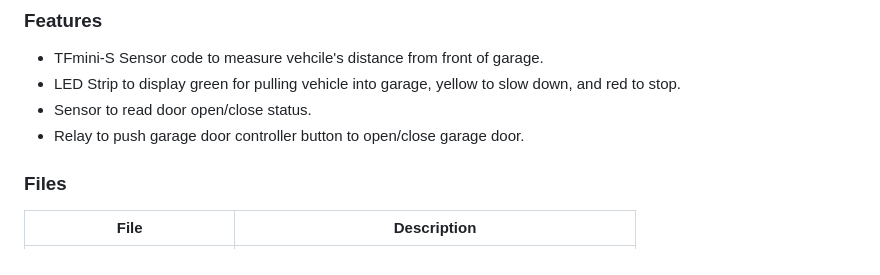
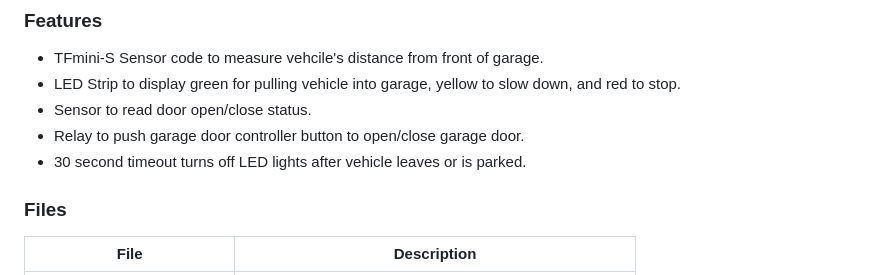
Before and after one commit to jdillenburg/esphome, a Markdown page: README.md, the part around the change. Drawn GitHub-style.

```diff
--- a/README.md
+++ b/README.md
@@ -9,6 +9,7 @@ Welcome to my ESPhome configuration directory.  This repository contains the ESP
 * LED Strip to display green for pulling vehicle into garage, yellow to slow down, and red to stop.
 * Sensor to read door open/close status.
 * Relay to push garage door controller button to open/close garage door.
+* 30 second timeout turns off LED lights after vehicle leaves or is parked.
 
 ### Files
 | File                          | Description                     |
```
